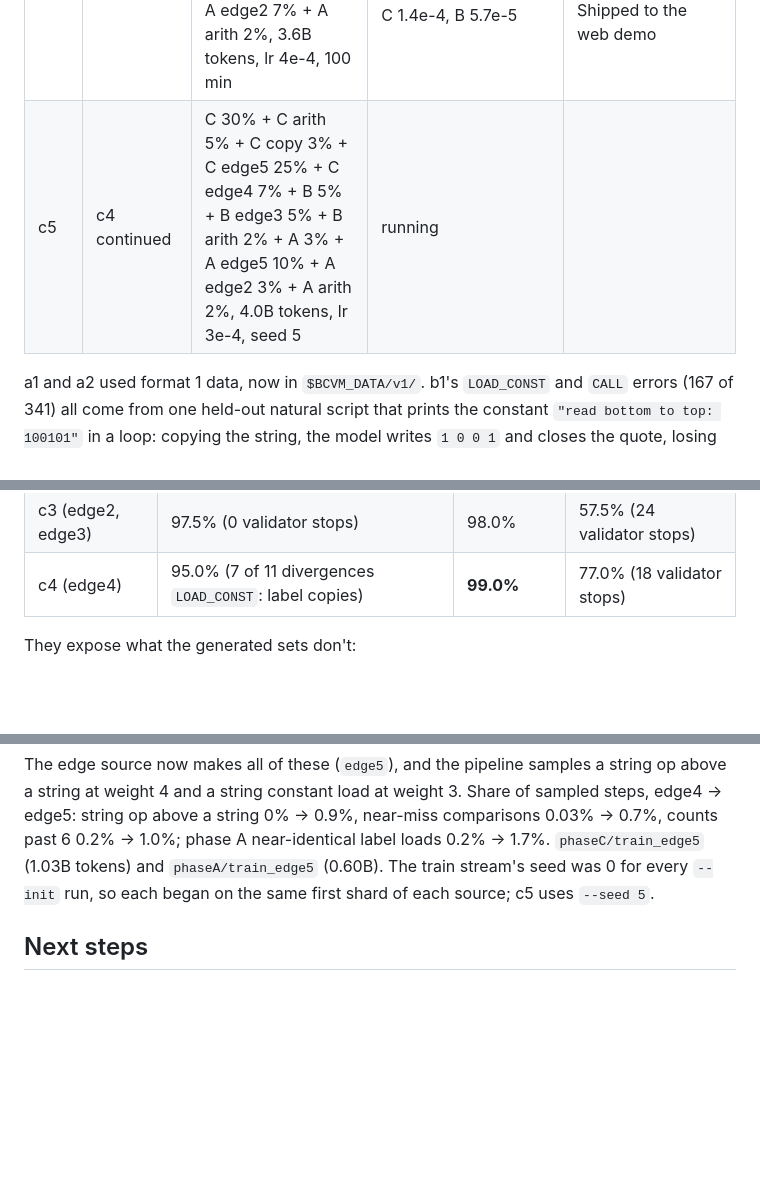
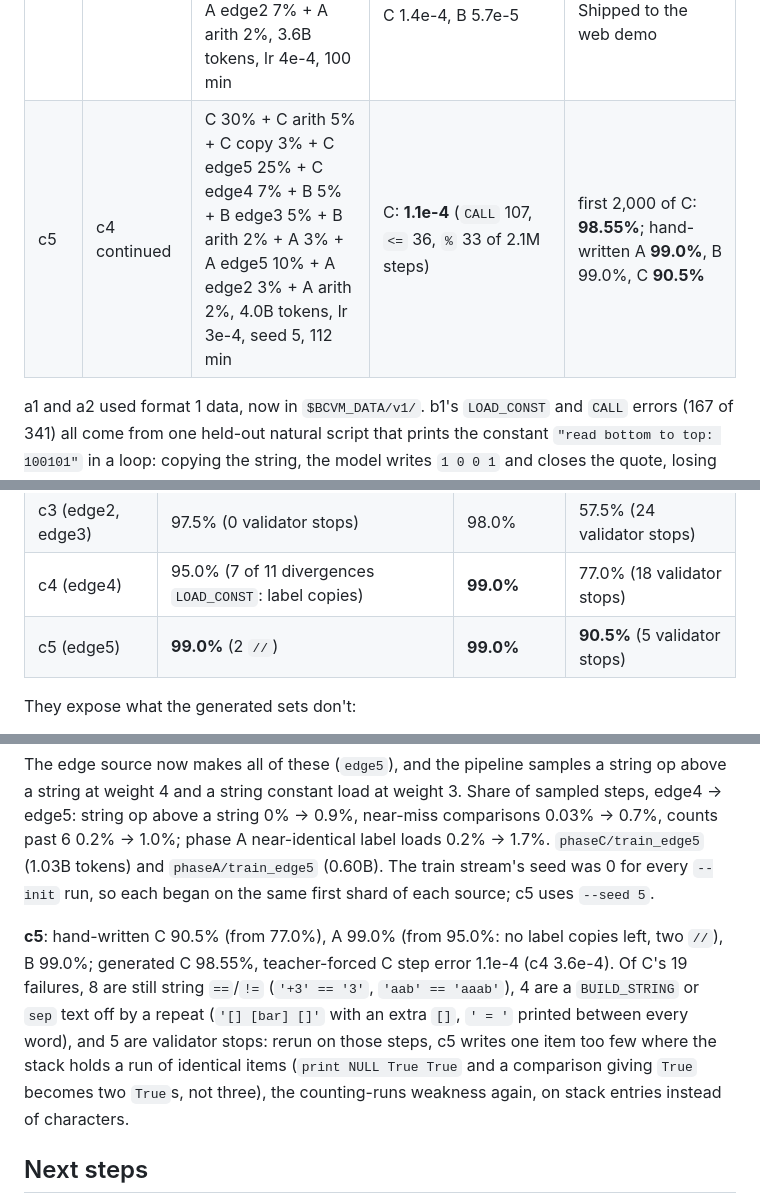
Before and after one commit to gmmeyer/pythonlm, a Markdown page: PLAN.md, 3 parts joined by grey strips. Drawn GitHub-style; blank space fills up the shorter version.

Commit message:
PLAN: c5 (hand-written A 99.0%, B 99.0%, C 90.5%; generated C 98.55%); c5 replaces c4 on Hugging Face
Co-Authored-By: Claude Opus 5.5 <noreply@anthropic.com>

```diff
--- a/PLAN.md
+++ b/PLAN.md
@@ -258,7 +258,7 @@ pythonlm-data/
 | c2 | c1 continued | C 40% + C arith 10% + C copy 5% + C edge 15% + B 8% + B edge 7% + B arith 3% + A 5% + A edge 5% + A arith 2%, 3.0B tokens, lr 5e-4, 80 min | C: **2.4e-3**; `s[i]` 7.1% wrong (3,465 of 48,752), `<=` 2.1% (317), `LOAD_NAME` 246, string `+` 188, `CALL` 188 | not run on `eval_test`; hand-written A 88.5%, B 97.0% (below) |
 | c3 | c2 continued | C 25% + C arith 7% + C copy 3% + C edge3 35% + B 5% + B edge3 7% + B arith 2% + A 3% + A edge2 10% + A arith 3%, 4.0B tokens, lr 5e-4, 110 min | C: **1.3e-3**; `s[i]` fixed (3,465 wrong → under 37), but string `+` 885 (spaces-only strings lose their quotes), `<=` 658 (single-character string comparisons), `*` 586 | hand-written A 97.5%, B 98.0%, C 57.5% |
 | c4 | c3 continued | C 35% + C arith 6% + C copy 4% + C edge4 25% + C edge3 5% + B 5% + B edge3 6% + B arith 2% + A 3% + A edge2 7% + A arith 2%, 3.6B tokens, lr 4e-4, 100 min | C: **3.6e-4** (string `+` 235, `FORMAT_SIMPLE` 154, `<=` 152); A after C 1.4e-4, B 5.7e-5 | first 2,000 of C: **98.3%**; hand-written A 95.0%, B **99.0%**, C 77.0%. Shipped to the web demo |
-| c5 | c4 continued | C 30% + C arith 5% + C copy 3% + C edge5 25% + C edge4 7% + B 5% + B edge3 5% + B arith 2% + A 3% + A edge5 10% + A edge2 3% + A arith 2%, 4.0B tokens, lr 3e-4, seed 5 | running | |
+| c5 | c4 continued | C 30% + C arith 5% + C copy 3% + C edge5 25% + C edge4 7% + B 5% + B edge3 5% + B arith 2% + A 3% + A edge5 10% + A edge2 3% + A arith 2%, 4.0B tokens, lr 3e-4, seed 5, 112 min | C: **1.1e-4** (`CALL` 107, `<=` 36, `%` 33 of 2.1M steps) | first 2,000 of C: **98.55%**; hand-written A **99.0%**, B 99.0%, C **90.5%** |
 
 a1 and a2 used format 1 data, now in `$BCVM_DATA/v1/`. b1's `LOAD_CONST` and
 `CALL` errors (167 of 341) all come from one held-out natural script that prints
@@ -338,6 +338,7 @@ runs them.
 | c2 (edge drill) | 88.5% | 97.0% | 49.0% (29 validator stops) |
 | c3 (edge2, edge3) | 97.5% (0 validator stops) | 98.0% | 57.5% (24 validator stops) |
 | c4 (edge4) | 95.0% (7 of 11 divergences `LOAD_CONST`: label copies) | **99.0%** | 77.0% (18 validator stops) |
+| c5 (edge5) | **99.0%** (2 `//`) | **99.0%** | **90.5%** (5 validator stops) |
 
 They expose what the generated sets don't:
 
@@ -470,6 +471,16 @@ and `phaseA/train_edge5` (0.60B). The train stream's seed was 0 for every
 `--init` run, so each began on the same first shard of each source; c5 uses
 `--seed 5`.
 
+**c5**: hand-written C 90.5% (from 77.0%), A 99.0% (from 95.0%: no label
+copies left, two `//`), B 99.0%; generated C 98.55%, teacher-forced C step
+error 1.1e-4 (c4 3.6e-4). Of C's 19 failures, 8 are still string `==`/`!=`
+(`'+3' == '3'`, `'aab' == 'aaab'`), 4 are a `BUILD_STRING` or `sep` text off
+by a repeat (`'[] [bar] []'` with an extra `[]`, `' = '` printed between
+every word), and 5 are validator stops: rerun on those steps, c5 writes one
+item too few where the stack holds a run of identical items (`print NULL True
+True` and a comparison giving `True` becomes two `True`s, not three), the
+counting-runs weakness again, on stack entries instead of characters.
+
 ## Next steps
 
 1. **Hand-written gates.** Phases A and B pass on generated scripts (a4
```
Also changed, not shown: docs/WEB_DEMO.md (+3 -2 lines).
